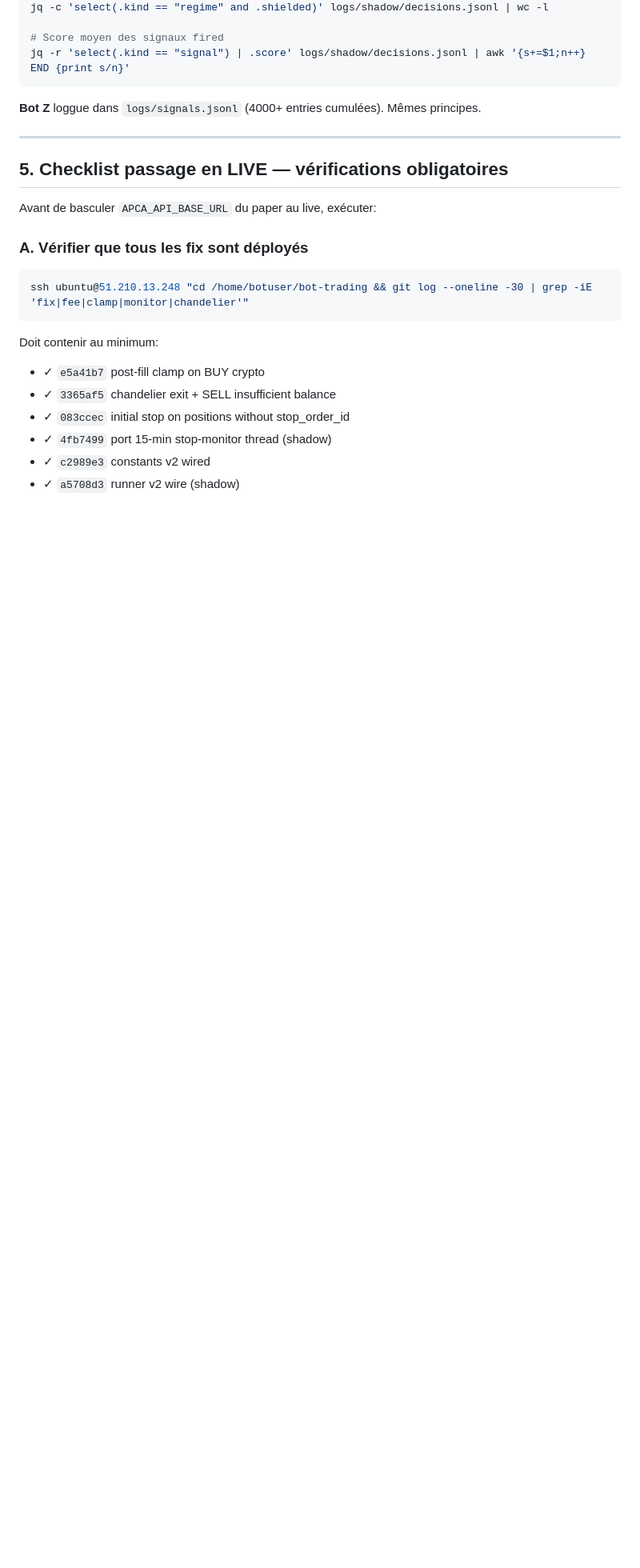
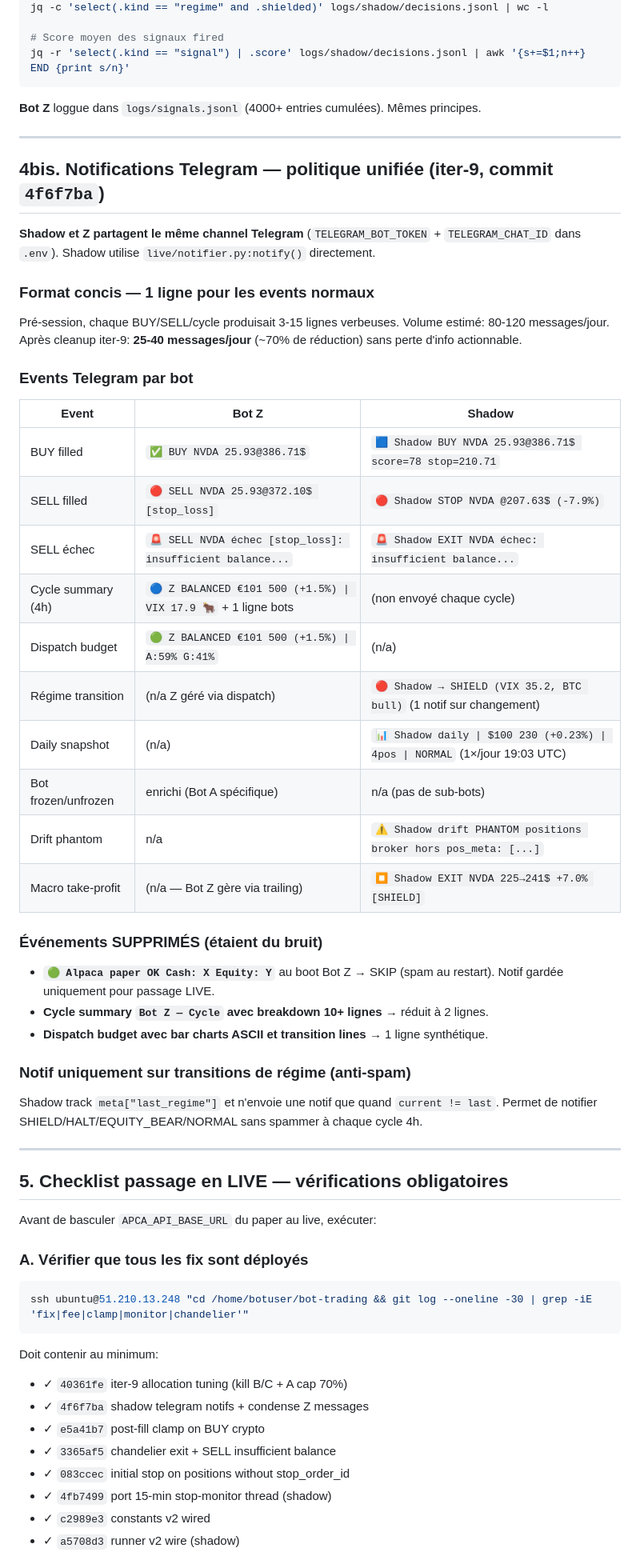
Before and after one commit to Judamour/bot, a Markdown page: BOTS_LIVE_GUIDE.md, the part around one of its changes. Shown at 80% size. Drawn GitHub-style; blank space fills up the shorter version.

````diff
--- a/BOTS_LIVE_GUIDE.md
+++ b/BOTS_LIVE_GUIDE.md
@@ -200,6 +224,41 @@ jq -r 'select(.kind == "signal") | .score' logs/shadow/decisions.jsonl | awk '{s
 
 ---
 
+## 4bis. Notifications Telegram — politique unifiée (iter-9, commit `4f6f7ba`)
+
+**Shadow et Z partagent le même channel Telegram** (`TELEGRAM_BOT_TOKEN` + `TELEGRAM_CHAT_ID` dans `.env`). Shadow utilise `live/notifier.py:notify()` directement.
+
+### Format concis — 1 ligne pour les events normaux
+
+Pré-session, chaque BUY/SELL/cycle produisait 3-15 lignes verbeuses. Volume estimé: 80-120 messages/jour. Après cleanup iter-9: **25-40 messages/jour** (~70% de réduction) sans perte d'info actionnable.
+
+### Events Telegram par bot
+
+| Event | Bot Z | Shadow |
+|---|---|---|
+| BUY filled | `✅ BUY NVDA 25.93@386.71$` | `🟦 Shadow BUY NVDA 25.93@386.71$ score=78 stop=210.71` |
+| SELL filled | `🔴 SELL NVDA 25.93@372.10$ [stop_loss]` | `🔴 Shadow STOP NVDA @207.63$ (-7.9%)` |
+| SELL échec | `🚨 SELL NVDA échec [stop_loss]: insufficient balance...` | `🚨 Shadow EXIT NVDA échec: insufficient balance...` |
+| Cycle summary (4h) | `🔵 Z BALANCED €101 500 (+1.5%) \| VIX 17.9 🐂` + 1 ligne bots | (non envoyé chaque cycle) |
+| Dispatch budget | `🟢 Z BALANCED €101 500 (+1.5%) \| A:59% G:41%` | (n/a) |
+| Régime transition | (n/a Z géré via dispatch) | `🔴 Shadow → SHIELD (VIX 35.2, BTC bull)` (1 notif sur changement) |
+| Daily snapshot | (n/a) | `📊 Shadow daily \| $100 230 (+0.23%) \| 4pos \| NORMAL` (1×/jour 19:03 UTC) |
+| Bot frozen/unfrozen | enrichi (Bot A spécifique) | n/a (pas de sub-bots) |
+| Drift phantom | n/a | `⚠️ Shadow drift PHANTOM positions broker hors pos_meta: [...]` |
+| Macro take-profit | (n/a — Bot Z gère via trailing) | `⏹ Shadow EXIT NVDA 225→241$ +7.0% [SHIELD]` |
+
+### Événements SUPPRIMÉS (étaient du bruit)
+
+- **`🟢 Alpaca paper OK Cash: X Equity: Y`** au boot Bot Z → SKIP (spam au restart). Notif gardée uniquement pour passage LIVE.
+- **Cycle summary `Bot Z — Cycle` avec breakdown 10+ lignes** → réduit à 2 lignes.
+- **Dispatch budget avec bar charts ASCII et transition lines** → 1 ligne synthétique.
+
+### Notif uniquement sur **transitions de régime** (anti-spam)
+
+Shadow track `meta["last_regime"]` et n'envoie une notif que quand `current != last`. Permet de notifier SHIELD/HALT/EQUITY_BEAR/NORMAL sans spammer à chaque cycle 4h.
+
+---
+
 ## 5. Checklist passage en LIVE — vérifications obligatoires
 
 Avant de basculer `APCA_API_BASE_URL` du paper au live, exécuter:
@@ -211,6 +270,8 @@ ssh ubuntu@51.210.13.248 "cd /home/botuser/bot-trading && git log --oneline -30
 ```
 
 Doit contenir au minimum:
+- ✓ `40361fe` iter-9 allocation tuning (kill B/C + A cap 70%)
+- ✓ `4f6f7ba` shadow telegram notifs + condense Z messages
 - ✓ `e5a41b7` post-fill clamp on BUY crypto
 - ✓ `3365af5` chandelier exit + SELL insufficient balance
 - ✓ `083ccec` initial stop on positions without stop_order_id
````
Also changed, not shown: other parts of BOTS_LIVE_GUIDE.md (+62 -6 lines).
